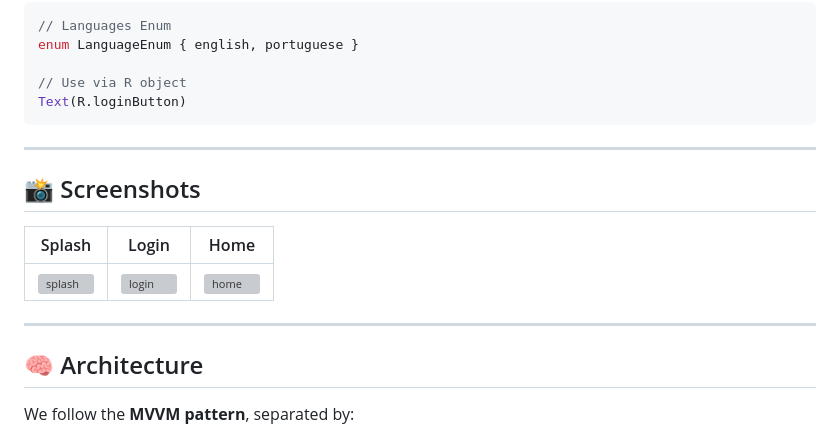
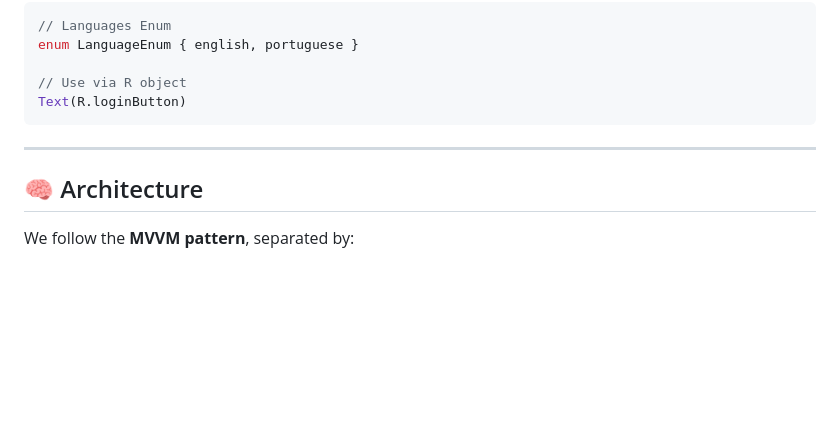
Before and after one commit to williansw/babylon-willian, a Markdown page: README.md, the part around the change printed below. GitHub-like rendering; blank space fills up the shorter version; grey boxes are pictures that could not be loaded.

```diff
--- a/README.md
+++ b/README.md
@@ -106,14 +106,6 @@ Text(R.loginButton)
 
 ---
 
-## 📸 Screenshots
-
-| Splash                                   | Login                                  | Home                                 |
-| ---------------------------------------- | -------------------------------------- | ------------------------------------ |
-| ![splash](assets/screenshots/splash.png) | ![login](assets/screenshots/login.png) | ![home](assets/screenshots/home.png) |
-
----
-
 ## 🧠 Architecture
 
 We follow the **MVVM pattern**, separated by:
```
Also changed, not shown: other parts of README.md (+1 -1 lines).
